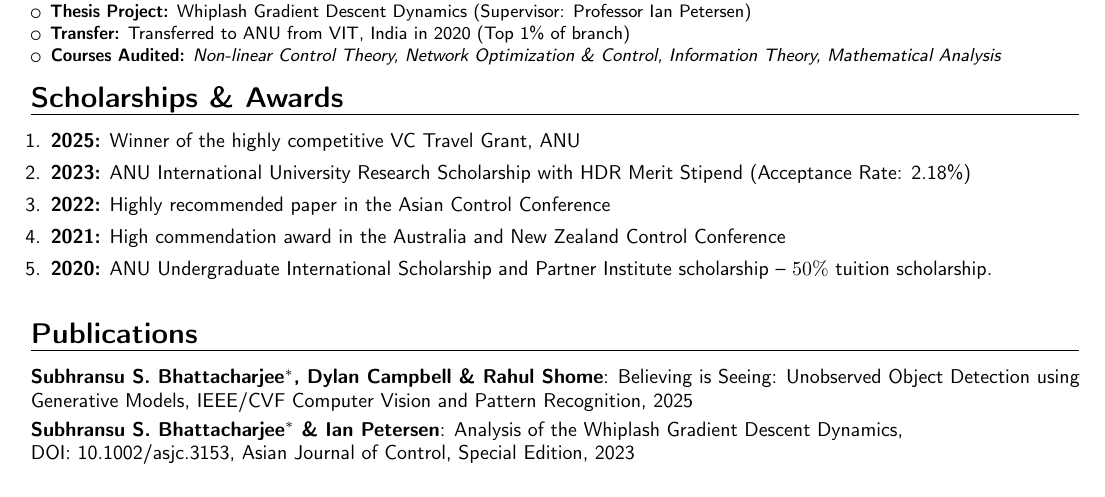
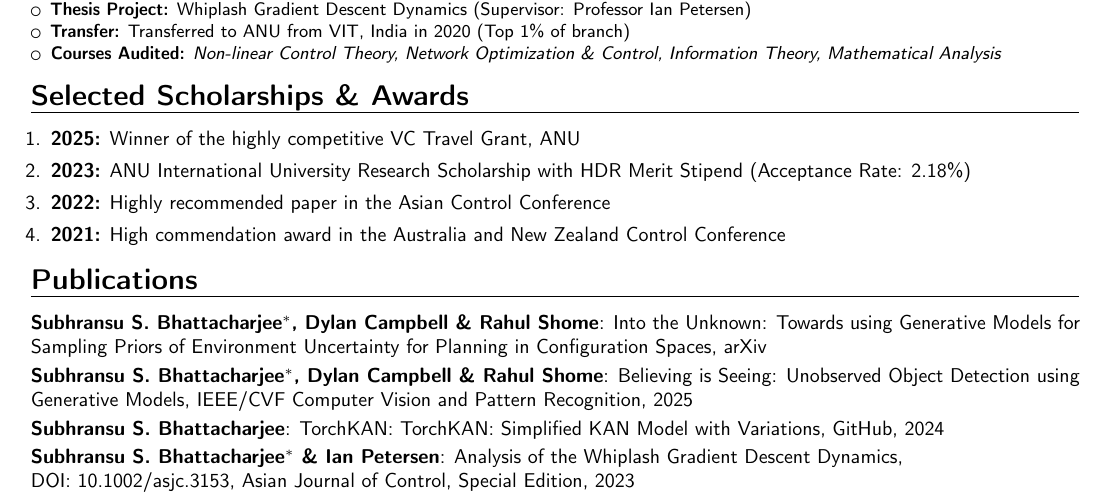
Before and after one commit to 1ssb/1ssb.github.io, a LaTeX CV (resume/main.tex, which reads resume/sections/awards.tex, resume/sections/publications.tex): part of page 1 of 2, cut so that both start at the same text. Compiled offline with pdfLaTeX.

Commit message:
Updates from Overleaf

```diff
--- a/resume/sections/awards.tex
+++ b/resume/sections/awards.tex
@@ -1,9 +1,8 @@
 % awards.tex
-\section{Scholarships \& Awards}
+\section{Selected Scholarships \& Awards}
 \begin{enumerate}\itemsep0em
     \item \textbf{2025:} Winner of the highly competitive VC Travel Grant, ANU
     \item \textbf{2023:} ANU International University Research Scholarship with HDR Merit Stipend (Acceptance Rate: 2.18\%)
     \item \textbf{2022:} Highly recommended paper in the Asian Control Conference
     \item \textbf{2021:} High commendation award in the Australia and New Zealand Control Conference
-    \item \textbf{2020:} ANU Undergraduate International Scholarship and Partner Institute scholarship -- $50\%$ tuition scholarship.
 \end{enumerate}
--- a/resume/sections/publications.tex
+++ b/resume/sections/publications.tex
@@ -1,6 +1,10 @@
 % publications.tex
 \section{Publications}
+\cvitem{Subhransu S. Bhattacharjee$^*$, Dylan Campbell \& Rahul Shome}{Into the Unknown: Towards using Generative Models
+for Sampling Priors of Environment Uncertainty for Planning in Configuration Spaces, \href{xxx}{arXiv}}
+
 \cvitem{Subhransu S. Bhattacharjee$^*$, Dylan Campbell \& Rahul Shome}{Believing is Seeing: Unobserved Object Detection using Generative Models, \href{https://openaccess.thecvf.com/content/CVPR2025/papers/Bhattacharjee_Believing_is_Seeing_Unobserved_Object_Detection_using_Generative_Models_CVPR_2025_paper.pdf}{IEEE/CVF Computer Vision and Pattern Recognition, 2025}}
+\cvitem{Subhransu S. Bhattacharjee}{TorchKAN: TorchKAN: Simplified KAN Model with Variations, \href{https://github.com/1ssb/torchkan}{GitHub, 2024}}
 \cvitem{Subhransu S. Bhattacharjee$^*$ \& Ian Petersen}{Analysis of the Whiplash Gradient Descent Dynamics,\\
 DOI: \href{https://onlinelibrary.wiley.com/doi/10.1002/asjc.3153}{10.1002/asjc.3153}, Asian Journal of Control, Special Edition, 2023}
 \cvitem{Subhransu S. Bhattacharjee$^*$ \& Ian Petersen}{Analysis of closed-loop inertial gradient dynamics,\\ DOI:\href{https://ieeexplore.ieee.org/document/9828104}{10.23919/ASCC56756.2022.9828104}, Asian Control Conference, 2022}
```
Also changed, not shown: resume/main.tex (+1 -1 lines).
